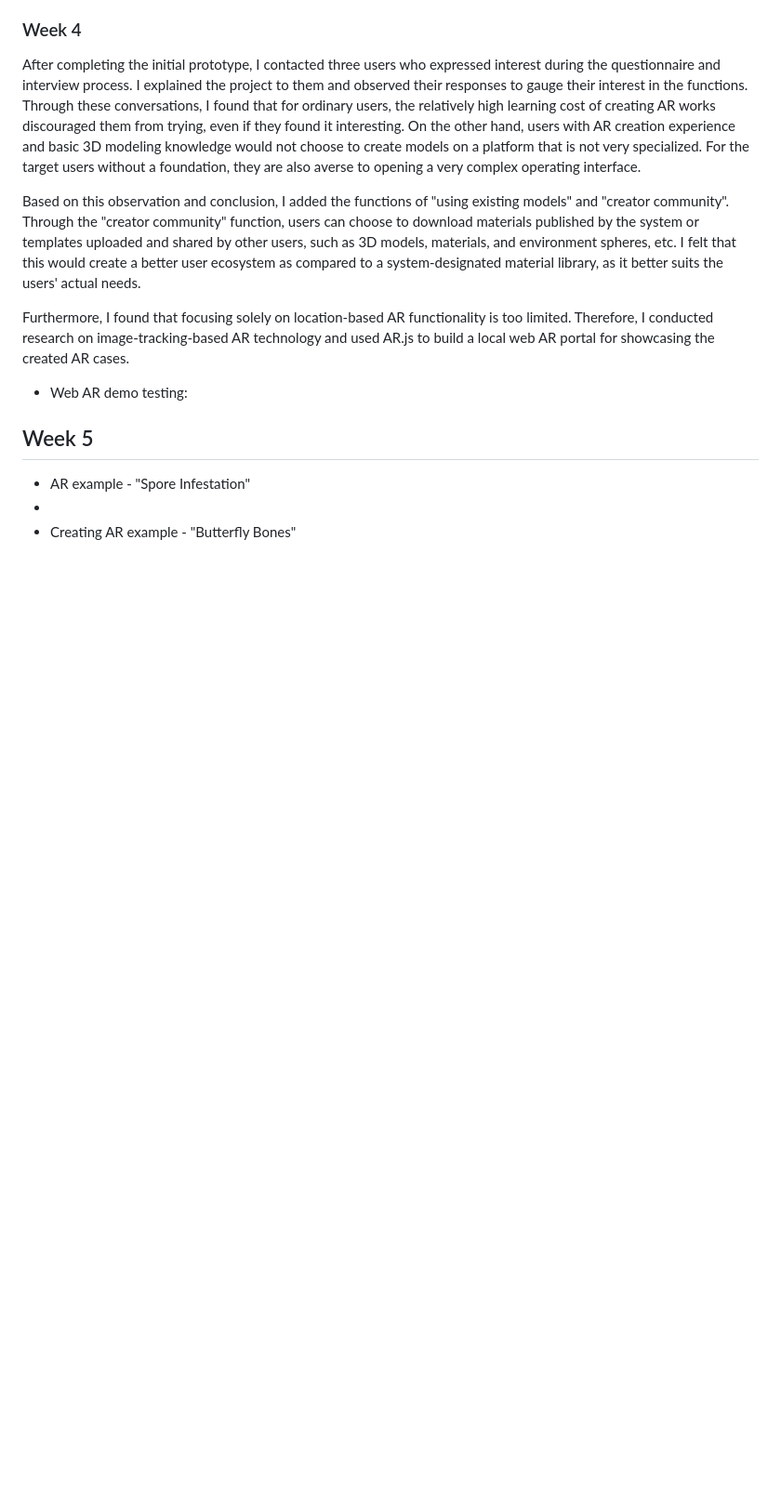
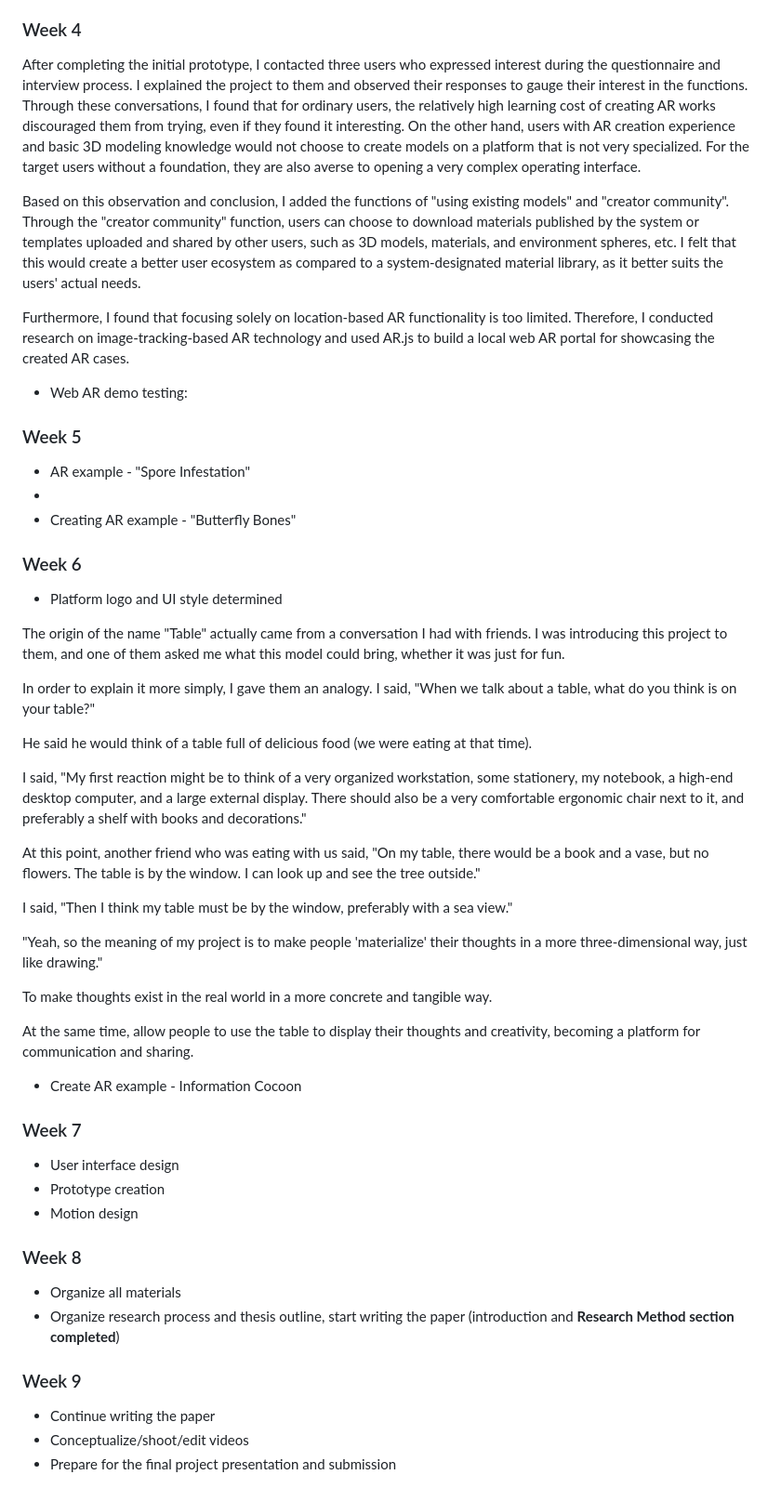
Before and after one commit to hhzying/MSc-Creative-Making-Advanced-Final-Project, a Markdown page: README.md, the part around the change printed below. Shown: that part at 93% size. Rendered like a GitHub page; blank space fills up the shorter version.

```diff
--- a/README.md
+++ b/README.md
@@ -96,8 +96,54 @@ Furthermore, I found that focusing solely on location-based AR functionality is
 
 - Web AR demo testing:
 
-## Week 5
+### Week 5
 
 - AR example - "Spore Infestation"
 -
 - Creating AR example - "Butterfly Bones"
+
+
+### Week 6
+
+- Platform logo and UI style determined
+
+The origin of the name "Table" actually came from a conversation I had with friends. I was introducing this project to them, and one of them asked me what this model could bring, whether it was just for fun.
+
+In order to explain it more simply, I gave them an analogy. I said, "When we talk about a table, what do you think is on your table?"
+
+He said he would think of a table full of delicious food (we were eating at that time).
+
+I said, "My first reaction might be to think of a very organized workstation, some stationery, my notebook, a high-end desktop computer, and a large external display. There should also be a very comfortable ergonomic chair next to it, and preferably a shelf with books and decorations."
+
+At this point, another friend who was eating with us said, "On my table, there would be a book and a vase, but no flowers. The table is by the window. I can look up and see the tree outside."
+
+I said, "Then I think my table must be by the window, preferably with a sea view."
+
+"Yeah, so the meaning of my project is to make people 'materialize' their thoughts in a more three-dimensional way, just like drawing."
+
+To make thoughts exist in the real world in a more concrete and tangible way.
+
+At the same time, allow people to use the table to display their thoughts and creativity, becoming a platform for communication and sharing.
+
+- Create AR example - Information Cocoon
+
+### Week 7
+
+- User interface design
+- Prototype creation
+- Motion design
+
+### Week 8
+
+- Organize all materials
+- Organize research process and thesis outline, start writing the paper (introduction and **Research Method section completed**)
+
+### Week 9
+
+- Continue writing the paper
+- Conceptualize/shoot/edit videos
+- Prepare for the final project presentation and submission
+
+
+
+
```
Also changed, not shown: other parts of README.md (+31 -3 lines).
